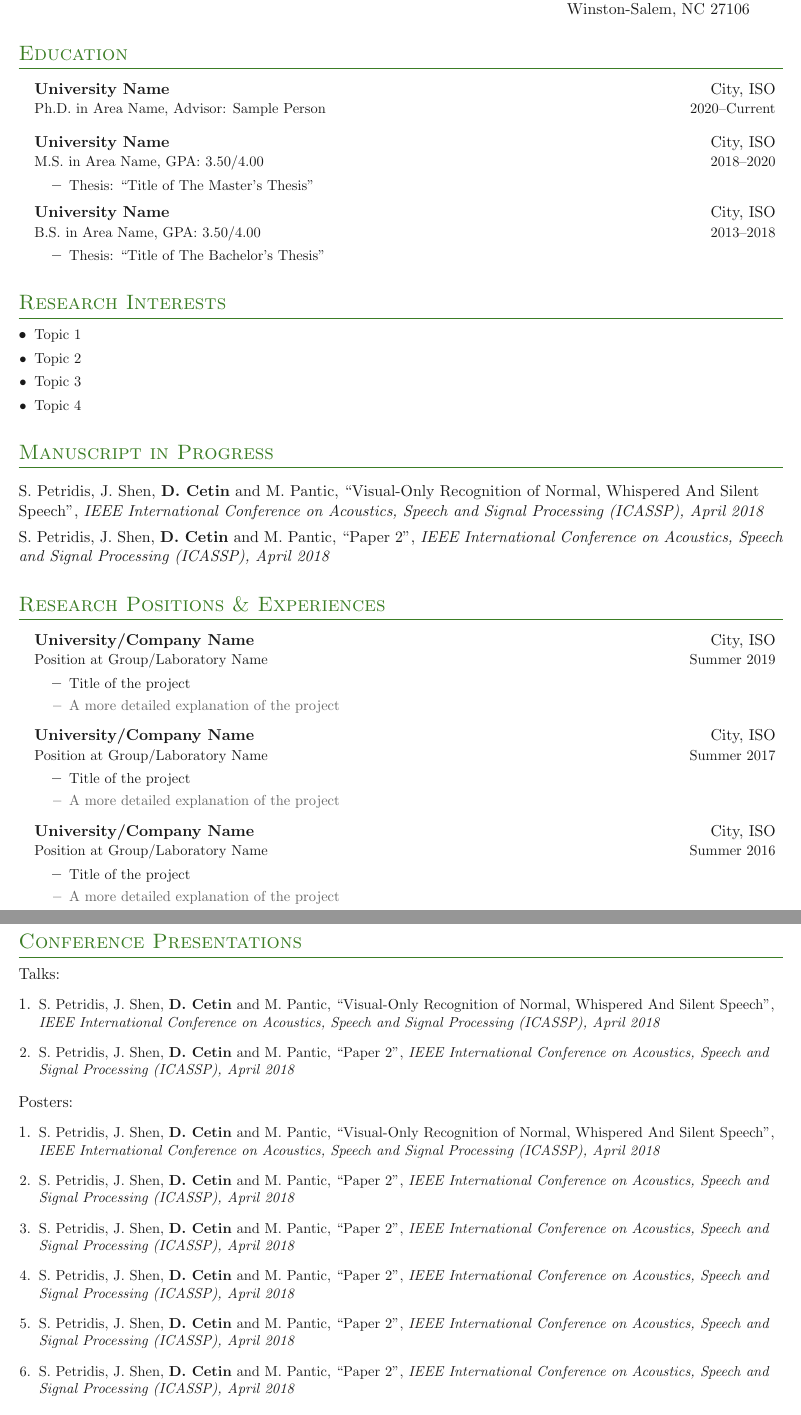
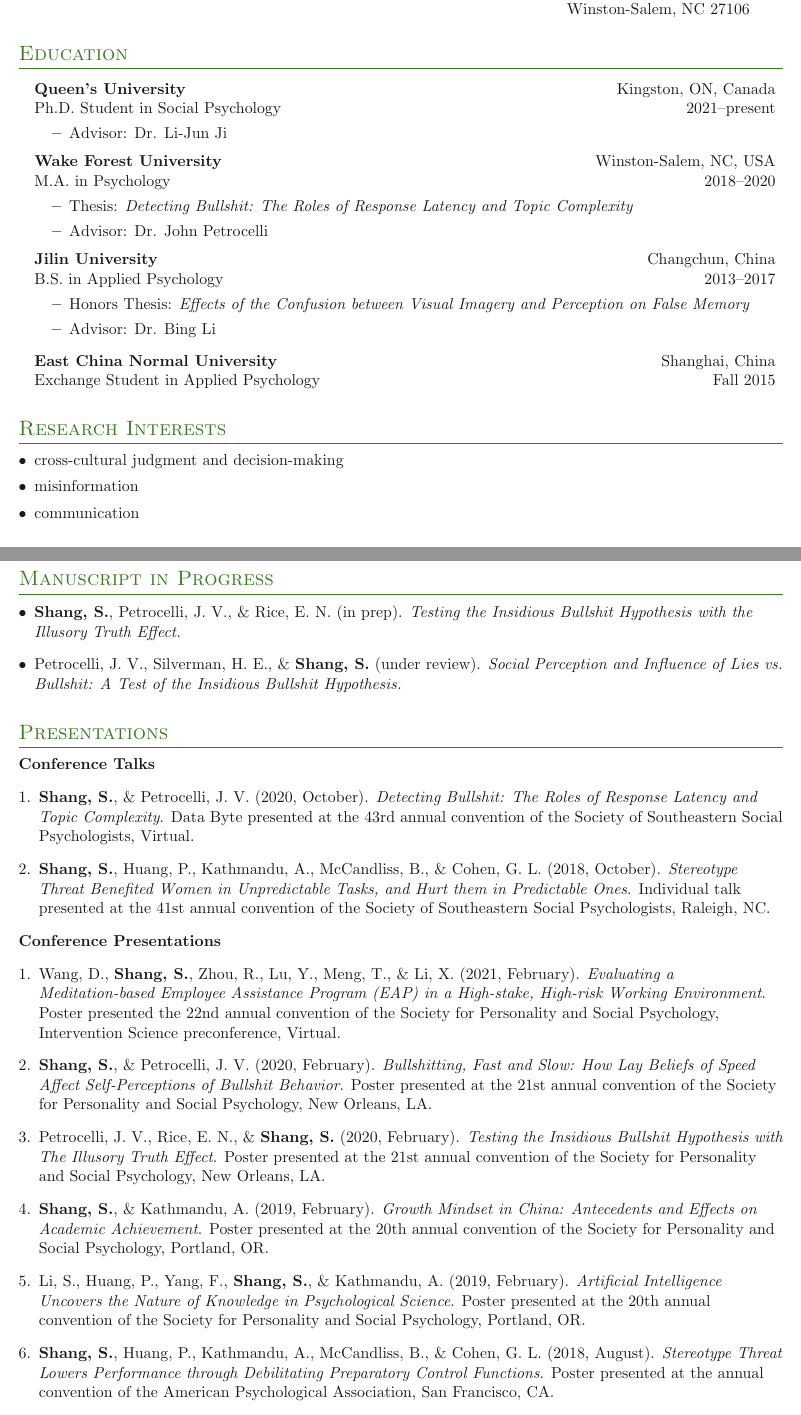
Before and after one commit to samxshang/CV, a LaTeX CV (SamanthaShangCV.tex, which reads Feed/content/conferences.tex, Feed/content/education.tex, Feed/content/experience.tex): two parts of pages 1 and 2 of 4, joined at a grey line, cut so that both start at the same text. Compiled offline with pdfLaTeX.

Commit message:
Version 1

```diff
--- a/Feed/content/conferences.tex
+++ /dev/null
@@ -1,33 +0,0 @@
-\section{Conference Presentations}
-
-Talks:
-\orderedouterlist{
-
-\entry{S. Petridis, J. Shen, \textbf{D. Cetin} and M. Pantic, "Visual-Only Recognition of Normal, Whispered And Silent Speech", \textit{IEEE International Conference on Acoustics, Speech and Signal Processing (ICASSP), April 2018}}
-
-\entry{S. Petridis, J. Shen, \textbf{D. Cetin} and M. Pantic, "Paper 2", \textit{IEEE International Conference on Acoustics, Speech and Signal Processing (ICASSP), April 2018}}
-
-}
-
-Posters:
-\orderedouterlist{
-
-\entry{S. Petridis, J. Shen, \textbf{D. Cetin} and M. Pantic, "Visual-Only Recognition of Normal, Whispered And Silent Speech", \textit{IEEE International Conference on Acoustics, Speech and Signal Processing (ICASSP), April 2018}}
-
-\entry{S. Petridis, J. Shen, \textbf{D. Cetin} and M. Pantic, "Paper 2", \textit{IEEE International Conference on Acoustics, Speech and Signal Processing (ICASSP), April 2018}}
-
-\entry{S. Petridis, J. Shen, \textbf{D. Cetin} and M. Pantic, "Paper 2", \textit{IEEE International Conference on Acoustics, Speech and Signal Processing (ICASSP), April 2018}}
-
-\entry{S. Petridis, J. Shen, \textbf{D. Cetin} and M. Pantic, "Paper 2", \textit{IEEE International Conference on Acoustics, Speech and Signal Processing (ICASSP), April 2018}}
-
-\entry{S. Petridis, J. Shen, \textbf{D. Cetin} and M. Pantic, "Paper 2", \textit{IEEE International Conference on Acoustics, Speech and Signal Processing (ICASSP), April 2018}}
-
-\entry{S. Petridis, J. Shen, \textbf{D. Cetin} and M. Pantic, "Paper 2", \textit{IEEE International Conference on Acoustics, Speech and Signal Processing (ICASSP), April 2018}}
-
-\entry{S. Petridis, J. Shen, \textbf{D. Cetin} and M. Pantic, "Paper 2", \textit{IEEE International Conference on Acoustics, Speech and Signal Processing (ICASSP), April 2018}}
-
-\entry{S. Petridis, J. Shen, \textbf{D. Cetin} and M. Pantic, "Paper 2", \textit{IEEE International Conference on Acoustics, Speech and Signal Processing (ICASSP), April 2018}}
-
-\entry{S. Petridis, J. Shen, \textbf{D. Cetin} and M. Pantic, "Paper 2", \textit{IEEE International Conference on Acoustics, Speech and Signal Processing (ICASSP), April 2018}}
-
-}
--- a/Feed/content/education.tex
+++ b/Feed/content/education.tex
@@ -3,21 +3,37 @@
 \outerlist{
 
 \entrybig
-{\textbf{University Name}}{City, ISO}
-{Ph.D. in Area Name, Advisor: Sample Person}{2020\textendash Current}
-
-\entrybig
-{\textbf{University Name}}{City, ISO}
-{M.S. in Area Name, GPA: 3.50/4.00}{2018\textendash 2020}
+    {\textbf{Queen's University}}{Kingston, ON, Canada}
+    {Ph.D. Student in Social Psychology}{2021\textendash present}
 \innerlist{
-	\entry{Thesis: "Title of The Master's Thesis"}
+	%\entry{Thesis: \textit{}}
+	\entry{Advisor: Dr. Li-Jun Ji}
 }
 
 \entrybig
-{\textbf{University Name}}{City, ISO}
-{B.S. in Area Name, GPA: 3.50/4.00}{2013\textendash 2018}
+{\textbf{Wake Forest University}}{Winston-Salem, NC, USA}
+{M.A. in Psychology}{2018\textendash 2020}
 \innerlist{
-	\entry{Thesis: "Title of The Bachelor's Thesis"}
+	\entry{Thesis: \textit{Detecting Bullshit: The Roles of Response Latency and Topic Complexity}}
+	\entry{Advisor: Dr. John Petrocelli}
 }
 
+\entrybig
+{\textbf{Jilin University}}{Changchun, China}
+{B.S. in Applied Psychology}{2013\textendash 2017} % (Major GPA: 3.89/4.00)
+\innerlist{
+	\entry{Honors Thesis: \textit{Effects of the Confusion between Visual Imagery and Perception on False Memory}}
+	\entry{Advisor: Dr. Bing Li}
 }
+
+\entrybig
+{\textbf{East China Normal University}}{Shanghai, China}
+{Exchange Student in Applied Psychology}{Fall 2015} % {Sep 2015\textendash Jan 2016}
+
+
+}
+
+%%%%% Archive %%%%
+% \entrybig
+% {\textbf{Waseda University}}{Tokyo, Japan}
+% {Exchange Student}{Winter 2015} % {Jan 2015\textendash Feb 2015}
--- a/Feed/content/experience.tex
+++ b/Feed/content/experience.tex
@@ -1,10 +1,7 @@
-\section{Research Positions \& Experiences}
+\section{Research Positions} % \& Experience
 
 \outerlist{
+%{Oct 2018\textendash May 2020}
+%{\hfill Oct 2018\fillyear{\textendash 2018}}
+%{\hfill Oct 2018\textendash May 2020}
 
-\entrybig
-	{\textbf{University/Company Name}}{City, ISO}
-	{Position at Group/Laboratory Name}{Summer 2019}
-\innerlist{
-	\entry{Title of the project}
-	\entryextra{A more detailed explanation of the project}
@@ -11,19 +80,10 @@
 }
 
-\entrybig
-	{\textbf{University/Company Name}}{City, ISO}
-	{Position at Group/Laboratory Name}{Summer 2017}
-\innerlist{
-	\entry{Title of the project}
-	\entryextra{A more detailed explanation of the project}
-}
 
-\entrybig
-	{\textbf{University/Company Name}}{City, ISO}
-	{Position at Group/Laboratory Name}{Summer 2016}
-\innerlist{
-	\entry{Title of the project}
-	\entryextra{A more detailed explanation of the project}
-}
+% See full list of projects on \website{samxshang.github.io/projects}
 
-}
+
+
+% {Speed of Opinion and Perception of Bullshitting Behavior (Technology Used, 2019)}{}
+% {The research explored potential antecedents of bullshitting and social cues commonly used to detect bullshit}
+% {Major Area Paper: Bullshitting, Fast and Slow: How Implicit Theories of Speed Affect Self-Perception of Bullshitting Behavior}
--- a/Feed/content/manuscripts.tex
+++ b/Feed/content/manuscripts.tex
@@ -2,10 +2,14 @@
 
 
 %\begin{benumerate}
+\outerlist{
 
-\item {S. Petridis, J. Shen, \textbf{D. Cetin} and M. Pantic, "Visual-Only Recognition of Normal, Whispered And Silent Speech", \textit{IEEE International Conference on Acoustics, Speech and Signal Processing (ICASSP), April 2018}}
+\item {\textbf{Shang, S.}, Petrocelli, J. V., \& Rice, E. N. (in prep). \textit{Testing the Insidious Bullshit Hypothesis with the Illusory Truth Effect.}}
 
-\item {S. Petridis, J. Shen, \textbf{D. Cetin} and M. Pantic, "Paper 2", \textit{IEEE International Conference on Acoustics, Speech and Signal Processing (ICASSP), April 2018}}
+\item {Petrocelli, J. V., Silverman, H. E., \& \textbf{Shang, S.} (under review). \textit{Social Perception and Influence of Lies vs. Bullshit: A Test of the Insidious Bullshit Hypothesis.}}
 
 
 %\end{benumerate}
+
+
+}
--- /dev/null
+++ b/Feed/content/presentations.tex
@@ -0,0 +1,44 @@
+\section{Presentations}
+
+\textbf{Conference Talks}
+\orderedouterlist{
+
+\entry{\textbf{Shang, S.}, \& Petrocelli, J. V. (2020, October). \textit{Detecting Bullshit: The Roles of Response Latency and Topic Complexity}. Data Byte presented at the 43rd annual convention of the Society of Southeastern Social Psychologists, Virtual.}
+
+\entry{\textbf{Shang, S.}, Huang, P., Kathmandu, A., McCandliss, B., \& Cohen, G. L. (2018, October). \textit{Stereotype Threat Benefited Women in Unpredictable Tasks, and Hurt them in Predictable Ones}. Individual talk presented at the 41st annual convention of the Society of Southeastern Social Psychologists, Raleigh, NC.}
+
+}
+
+
+% \textbf{Invited Talks}
+
+
+\textbf{Conference Presentations}
+\orderedouterlist{
+
+\entry{Wang, D., \textbf{Shang, S.}, Zhou, R., Lu, Y., Meng, T., \& Li, X. (2021, February). \textit{Evaluating a Meditation-based Employee Assistance Program (EAP) in a High-stake, High-risk Working Environment}. Poster presented the 22nd annual convention of the Society for Personality and Social Psychology, Intervention Science preconference, Virtual.}
+
+\entry{\textbf{Shang, S.}, \& Petrocelli, J. V. (2020, February). \textit{Bullshitting, Fast and Slow: How Lay Beliefs of Speed Affect Self-Perceptions of Bullshit Behavior}. Poster presented at the 21st annual convention of the Society for Personality and Social Psychology, New Orleans, LA.}
+
+\entry{Petrocelli, J. V., Rice, E. N., \& \textbf{Shang, S.} (2020, February). \textit{Testing the Insidious Bullshit Hypothesis with The Illusory Truth Effect}. Poster presented at the 21st annual convention of the Society for Personality and Social Psychology, New Orleans, LA.}
+
+\entry{\textbf{Shang, S.}, \& Kathmandu, A. (2019, February). \textit{Growth Mindset in China: Antecedents and Effects on Academic Achievement}. Poster presented at the 20th annual convention of the Society for Personality and Social Psychology, Portland, OR.}
+
+\entry{Li, S., Huang, P., Yang, F., \textbf{Shang, S.}, \& Kathmandu, A. (2019, February). \textit{Artificial Intelligence Uncovers the Nature of Knowledge in Psychological Science}. Poster presented at the 20th annual convention of the Society for Personality and Social Psychology, Portland, OR.}
+
+\entry{\textbf{Shang, S.}, Huang, P., Kathmandu, A., McCandliss, B., \& Cohen, G. L. (2018, August). \textit{Stereotype Threat Lowers Performance through Debilitating Preparatory Control Functions}. Poster presented at the annual convention of the American Psychological Association, San Francisco, CA.}
+
+\entry{\textbf{Shang, S.} (2018, May). \textit{Effects of the Confusion between Visual Imagery and Perception on False Memory}. Poster presented at the 30th annual convention of the Association for Psychological Science, San Francisco, CA.}
+
+\entry{\textbf{Shang, S.}, Kathmandu, A., McCandliss, B., \& Cohen, G. L. (2018, March). \textit{The Effect of Negative Gender Stereotype on Easy and Hard Switching Tasks}. Poster presented at the 19th annual convention of the Society for Personality and Social Psychology, Atlanta, GA.}
+
+}
+
+% \entry{ \textit{}. }
+
+\textbf{Departmental Talks \& Presentations}
+\orderedouterlist{
+
+\entry{\textbf{Shang, S.}, \& Petrocelli, J. V. (2019, May). \textit{Bullshitting, Fast and Slow: How Lay Beliefs of Speed Affect Self-Perceptions of Bullshit Behavior}. Poster presented at the 2019 WFU First Year Colloquium, Winston-Salem, NC.}
+
+}
--- a/Feed/content/topics.tex
+++ b/Feed/content/topics.tex
@@ -1,8 +1,7 @@
 \section{Research Interests}
 
 \denseouterlist{
-\entry{Topic 1}
-\entry{Topic 2}
-\entry{Topic 3}
-\entry{Topic 4}
+    \item{cross-cultural judgment and decision-making}
+    \item{misinformation}
+    \item{communication}
 }
--- a/Feed/style/SSCV.sty
+++ b/Feed/style/SSCV.sty
@@ -122,17 +122,17 @@
 
 
 % List items
-\newcommand{\entry}[1]{\item\small{#1}}
+\newcommand{\entry}[1]{\item{#1}}
 \newcommand{\entryextra}[1]{\textcolor{color-detail}{\entry{#1}}}
-\newcommand{\entrylabeled}[2][]{\item[#1]\small{#2}}
+\newcommand{\entrylabeled}[2][]{\item[#1]{#2}}
 
 \newcommand{\entrymid}[4][]{
-    \item[#1] \small{#2} \hfill \small{#3}
-    \vspace{-\smallskipamount} \item[]\small{\textit{#4}}}
+    \item[#1] {#2}\hfill{#3}
+    \vspace{-\smallskipamount} \item[]{\textit{#4}}}
 
 \newcommand{\entrybig}[5][]{\item[#1]
     \begin{tabular*}{0.97\textwidth}{l@{\extracolsep{\fill}}r}
-    #2 & #3 \\ {\small#4} & {\small #5} \\ \end{tabular*}}
+    #2 & #3 \\ {#4} & { #5} \\ \end{tabular*}}
 
 % Fill year
 \newcommand{\fillyear}[1]{\phantom{#1}}
```
Also changed, not shown: Feed/content/activities.tex (+15 -8 lines), Feed/content/affiliations.tex (+7 -4 lines), Feed/content/appointments.tex (added, +9 -0 lines), Feed/content/awards.tex (+3 -0 lines), Feed/content/journalreviews.tex (deleted, +0 -7 lines), Feed/content/languages.tex (deleted, +0 -8 lines), Feed/content/projects.tex (deleted, +0 -27 lines), Feed/content/service.tex (added, +12 -0 lines), Feed/content/skills.tex (+26 -11 lines), Feed/content/teaching.tex (+9 -4 lines), Feed/content/training.tex (+5 -5 lines), SamanthaShangCV.tex (+17 -20 lines), Feed/content/experience.tex (72 more changed lines).
